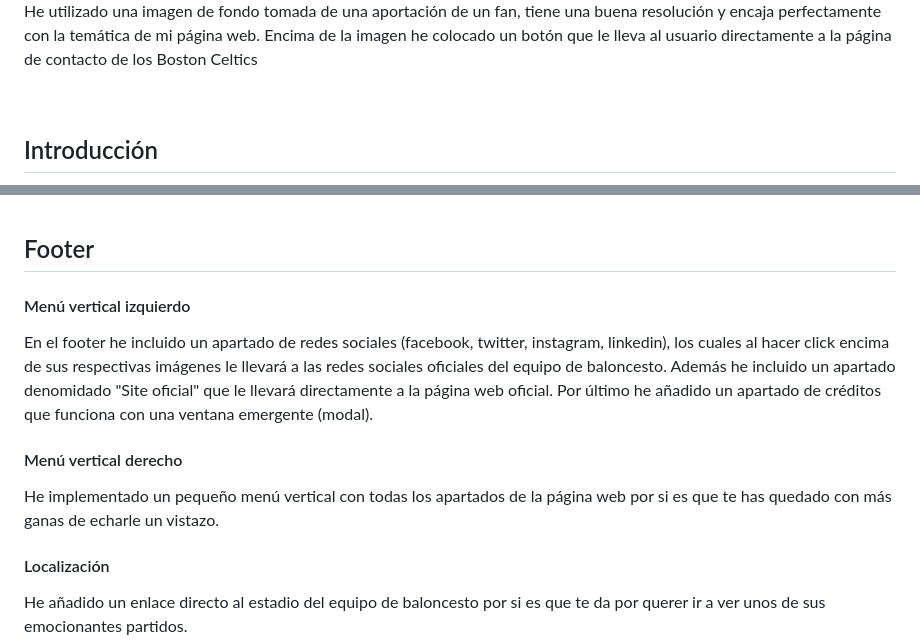
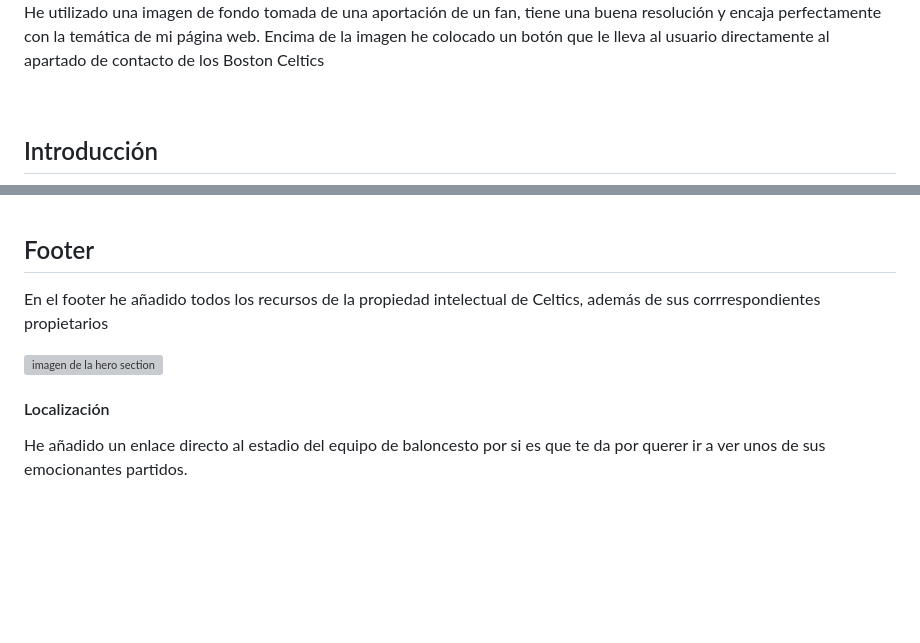
Before and after one commit to Kazuma275/celtics_bootstrap, a Markdown page: README.md, 2 parts joined by grey strips. Rendered like a GitHub page; blank space fills up the shorter version; grey boxes are pictures that could not be loaded.

```diff
--- a/README.md
+++ b/README.md
@@ -31,7 +31,7 @@
 <h2>Hero Section</h2>
 <img src="./img/cabecera.jpg" alt="imagen de la hero section" style="width:50%">
 <p>He utilizado una imagen de fondo tomada de una aportación de un fan, tiene una buena resolución y encaja perfectamente con la temática de mi página web.
-Encima de la imagen he colocado un botón que le lleva al usuario directamente a la página de contacto de los Boston Celtics</p>
+Encima de la imagen he colocado un botón que le lleva al usuario directamente al apartado de contacto de los Boston Celtics</p>
 
 <br>
 
@@ -62,11 +62,8 @@ Encima de la imagen he colocado un botón que le lleva al usuario directamente a
 <br>
 
 <h2>Footer</h2>
-<h4>Menú vertical izquierdo</h4>
-<p>En el footer he incluido un apartado de redes sociales (facebook, twitter, instagram, linkedin), los cuales al hacer click encima de sus respectivas imágenes le llevará a las redes sociales oficiales del equipo de baloncesto. Además he incluido un apartado denomidado "Site oficial" que le llevará directamente a la página web oficial. Por último he añadido un apartado de créditos que funciona con una ventana emergente (modal).</p>
-
-<h4>Menú vertical derecho</h4>
-<p>He implementado un pequeño menú vertical con todas los apartados de la página web por si es que te has quedado con más ganas de echarle un vistazo.</p>
+<p> En el footer he añadido todos los recursos de la propiedad intelectual de Celtics, además de sus corrrespondientes propietarios</p>
+<img src="./img/footer.png" alt="imagen de la hero section" style="width:50%">
 
 <h4>Localización</h4>
 <p>He añadido un enlace directo al estadio del equipo de baloncesto por si es que te da por querer ir a ver unos de sus emocionantes partidos.</p>
```
